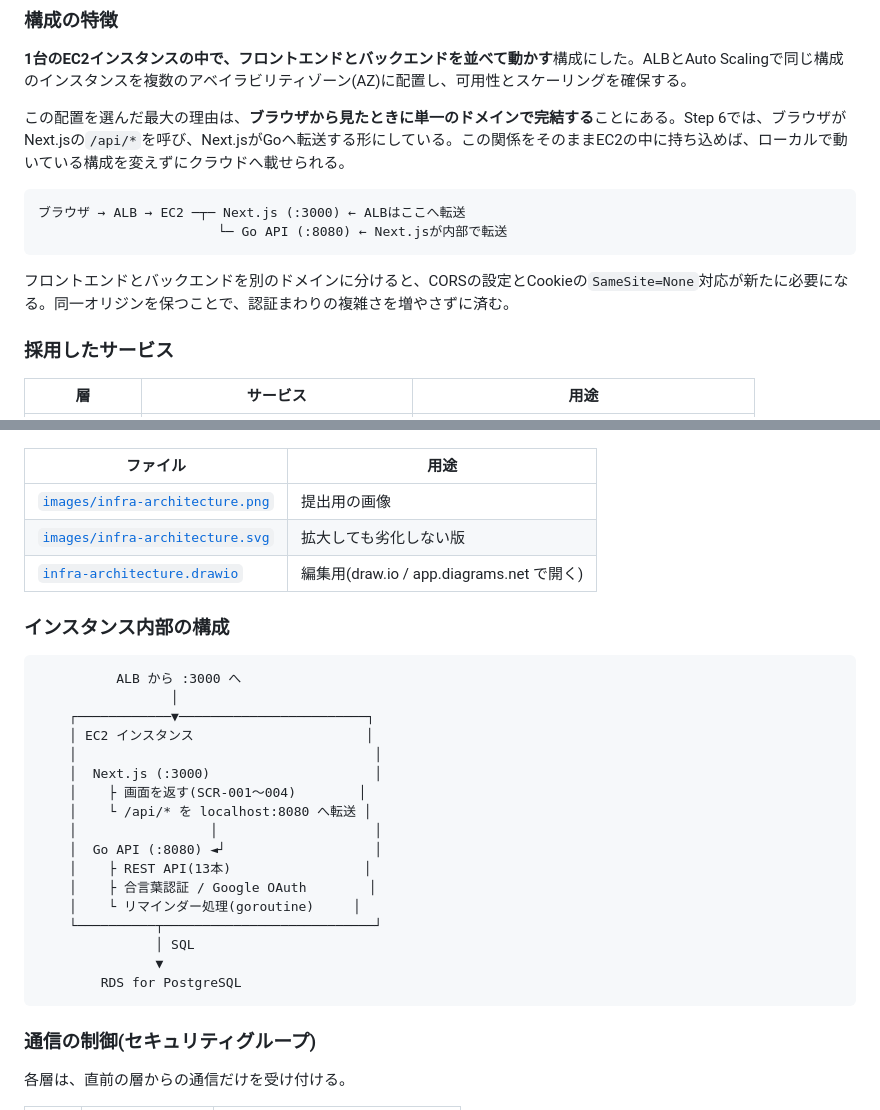
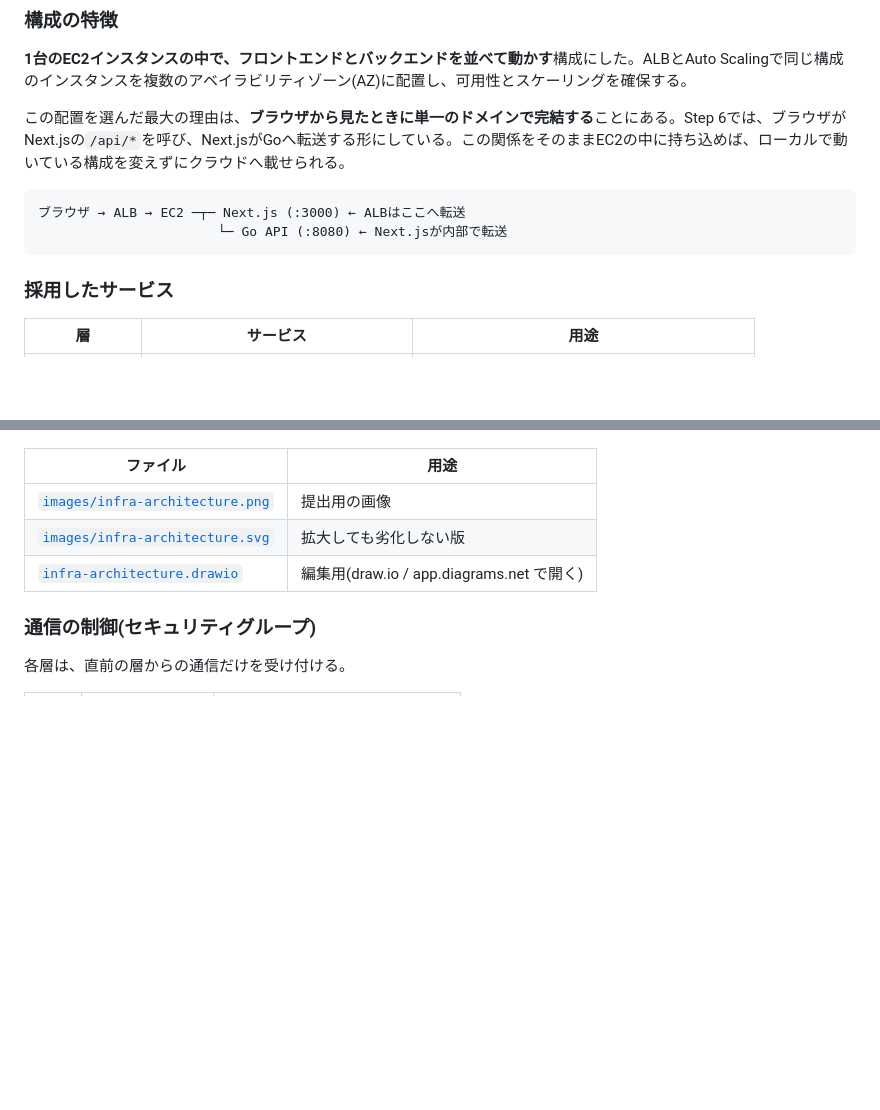
Before and after one commit to rkoike-cpu/Private_calendar, a Markdown page: docs/infra-design.md, 2 parts joined by grey strips. Rendered like a GitHub page; blank space fills up the shorter version.

````diff
--- a/docs/infra-design.md
+++ b/docs/infra-design.md
@@ -14,8 +14,6 @@ Step 3で実装したバックエンド(Go)と、Step 6で実装したフロン
 ブラウザ → ALB → EC2 ─┬─ Next.js (:3000) ← ALBはここへ転送
                        └─ Go API (:8080) ← Next.jsが内部で転送
 ```
-
-フロントエンドとバックエンドを別のドメインに分けると、CORSの設定とCookieの`SameSite=None`対応が新たに必要になる。同一オリジンを保つことで、認証まわりの複雑さを増やさずに済む。
 
 ### 採用したサービス
 
@@ -41,28 +39,6 @@ Step 3で実装したバックエンド(Go)と、Step 6で実装したフロン
 | [`images/infra-architecture.svg`](./images/infra-architecture.svg) | 拡大しても劣化しない版 |
 | [`infra-architecture.drawio`](./infra-architecture.drawio) | 編集用(draw.io / app.diagrams.net で開く) |
 
-### インスタンス内部の構成
-
-```
-          ALB から :3000 へ
-                 │
-    ┌────────────▼────────────────────────┐
-    │ EC2 インスタンス                      │
-    │                                      │
-    │  Next.js (:3000)                     │
-    │    ├ 画面を返す(SCR-001〜004)        │
-    │    └ /api/* を localhost:8080 へ転送 │
-    │                 │                    │
-    │  Go API (:8080) ◄┘                   │
-    │    ├ REST API(13本)                 │
-    │    ├ 合言葉認証 / Google OAuth        │
-    │    └ リマインダー処理(goroutine)     │
-    └──────────┬───────────────────────────┘
-               │ SQL
-               ▼
-        RDS for PostgreSQL
-```
-
 ### 通信の制御(セキュリティグループ)
 
 各層は、直前の層からの通信だけを受け付ける。
````
Also changed, not shown: other parts of docs/infra-design.md (+76 -33 lines).
